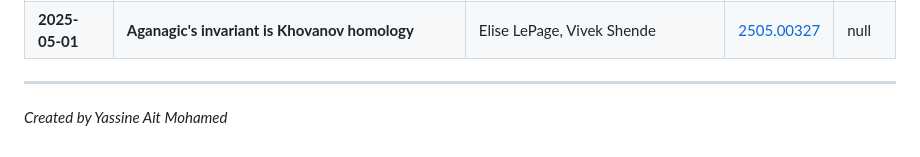
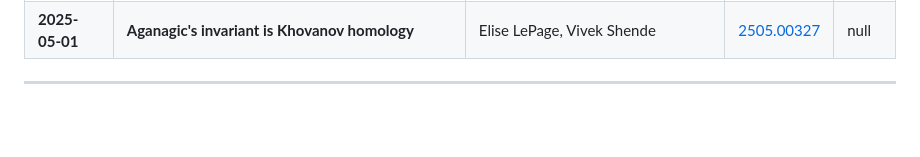
Before and after one commit to yassineeus/SymplecticGeometryHub, a Markdown page: README.md, the part around the change. Drawn GitHub-style; blank space fills up the shorter version.

```diff
--- a/README.md
+++ b/README.md
@@ -45,5 +45,3 @@
 |**2025-05-01**|**Aganagic's invariant is Khovanov homology**|Elise LePage, Vivek Shende|[2505.00327](http://arxiv.org/abs/2505.00327)|null|
 
 ---
-
-*Created by Yassine Ait Mohamed*
```
